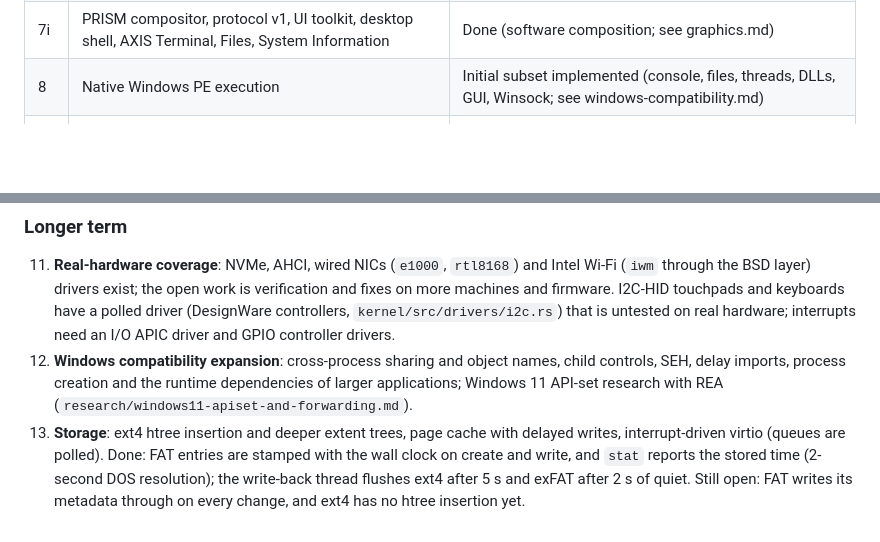
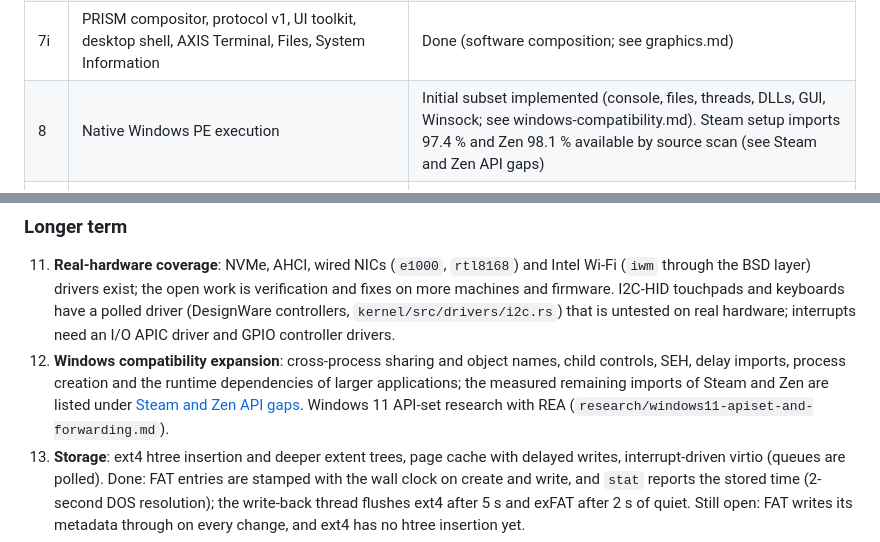
Before and after one commit to OSyxSoftware/OSyx, a Markdown page: docs/roadmap.md, 2 parts joined by grey strips. GitHub-like rendering; blank space fills up the shorter version.

```diff
--- a/docs/roadmap.md
+++ b/docs/roadmap.md
@@ -20,7 +20,7 @@ on 2026-10-30.
 | 7g | Kernel objects and IPC: pipes, channels, shared memory, wait_handles (ABI v7) | Done |
 | 7h | Native xHCI driver, USB enumeration, HID keyboard/mouse, input core | Done (root ports, boot keyboards; see graphics.md) |
 | 7i | PRISM compositor, protocol v1, UI toolkit, desktop shell, AXIS Terminal, Files, System Information | Done (software composition; see graphics.md) |
-| 8 | Native Windows PE execution | Initial subset implemented (console, files, threads, DLLs, GUI, Winsock; see windows-compatibility.md) |
+| 8 | Native Windows PE execution | Initial subset implemented (console, files, threads, DLLs, GUI, Winsock; see windows-compatibility.md). Steam setup imports 97.4 % and Zen 98.1 % available by source scan (see Steam and Zen API gaps) |
 | 9 | Native networking | Implemented (VirtIO-Net and IPv4 stack; see network/net) |
 | 10 | VirtIO-GPU display backend | Implemented (2D scanout/damage/cursor; software composition) |
 | 11 | Task Manager, Settings and four PE32+ desktop utilities | Implemented initial versions |
@@ -97,8 +129,10 @@ Planned work, roughly by priority. Items marked (in progress) have a branch.
     need an I/O APIC driver and GPIO controller drivers.
 12. **Windows compatibility expansion**: cross-process sharing and object
     names, child controls, SEH, delay imports, process creation and the
-    runtime dependencies of larger applications; Windows 11 API-set research
-    with REA (`research/windows11-apiset-and-forwarding.md`).
+    runtime dependencies of larger applications; the measured remaining
+    imports of Steam and Zen are listed under
+    [Steam and Zen API gaps](#steam-and-zen-api-gaps). Windows 11 API-set
+    research with REA (`research/windows11-apiset-and-forwarding.md`).
 13. **Storage**: ext4 htree insertion and deeper extent trees, page cache with
     delayed writes, interrupt-driven virtio (queues are polled). Done: FAT
     entries are stamped with the wall clock on create and write, and `stat`
```
Also changed, not shown: other parts of docs/roadmap.md (+32 -0 lines).
